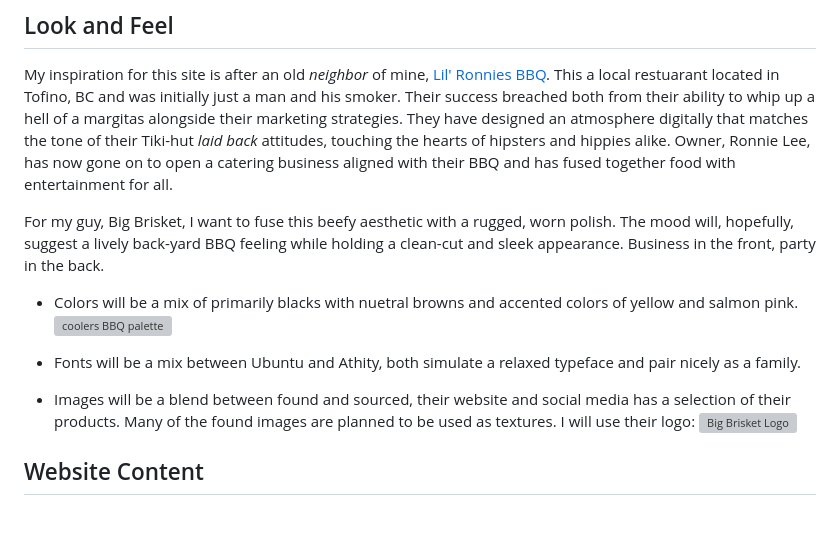
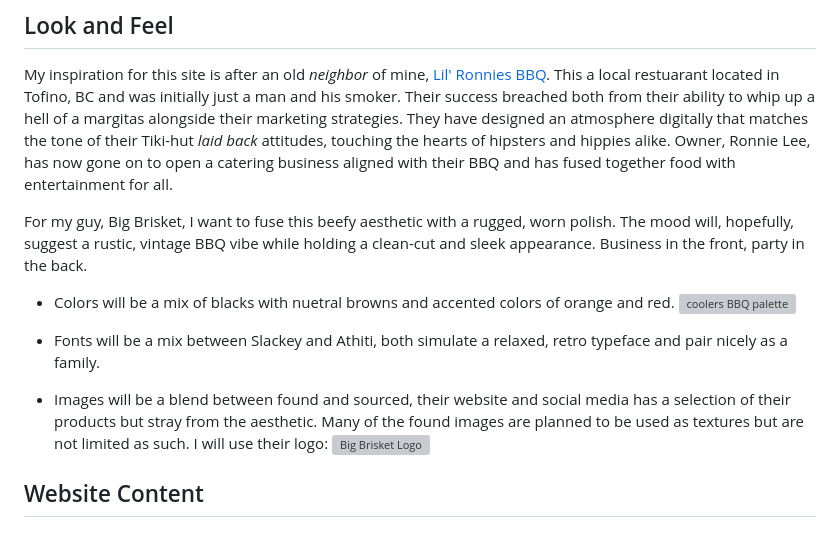
Before and after one commit to nic-dgl103-f24-cvs1/project-carsynhartling, a Markdown page: README.md, the part around the change. GitHub-like rendering; grey boxes are pictures that could not be loaded.

```diff
--- a/README.md
+++ b/README.md
@@ -26,14 +26,14 @@ It is easy to identify simple design solutions that will help build a more logic
 
 My inspiration for this site is after an old _neighbor_ of mine, [Lil' Ronnies BBQ](https://www.lilronniesbbq.com/). This a local restuarant located in Tofino, BC and was initially just a man and his smoker. Their success breached both from their ability to whip up a hell of a margitas alongside their marketing strategies. They have designed an atmosphere digitally that matches the tone of their Tiki-hut _laid back_ attitudes, touching the hearts of hipsters and hippies alike. Owner, Ronnie Lee, has now gone on to open a catering business aligned with their BBQ and has fused together food with entertainment for all.
 
-For my guy, Big Brisket, I want to fuse this beefy aesthetic with a rugged, worn polish. The mood will, hopefully, suggest a lively back-yard BBQ feeling while holding a clean-cut and sleek appearance. Business in the front, party in the back.
+For my guy, Big Brisket, I want to fuse this beefy aesthetic with a rugged, worn polish. The mood will, hopefully, suggest a rustic, vintage BBQ vibe while holding a clean-cut and sleek appearance. Business in the front, party in the back.
 
-- Colors will be a mix of primarily blacks with nuetral browns and accented colors of yellow and salmon pink.
+- Colors will be a mix of blacks with nuetral browns and accented colors of orange and red.
   ![coolers BBQ palette](images/coolers.png)
 
-- Fonts will be a mix between Ubuntu and Athity, both simulate a relaxed typeface and pair nicely as a family.
+- Fonts will be a mix between Slackey and Athiti, both simulate a relaxed, retro typeface and pair nicely as a family.
 
-- Images will be a blend between found and sourced, their website and social media has a selection of their products. Many of the found images are planned to be used as textures. I will use their logo:
+- Images will be a blend between found and sourced, their website and social media has a selection of their products but stray from the aesthetic. Many of the found images are planned to be used as textures but are not limited as such. I will use their logo:
   ![Big Brisket Logo](images/logo.webp)
 
 ## Website Content
```
